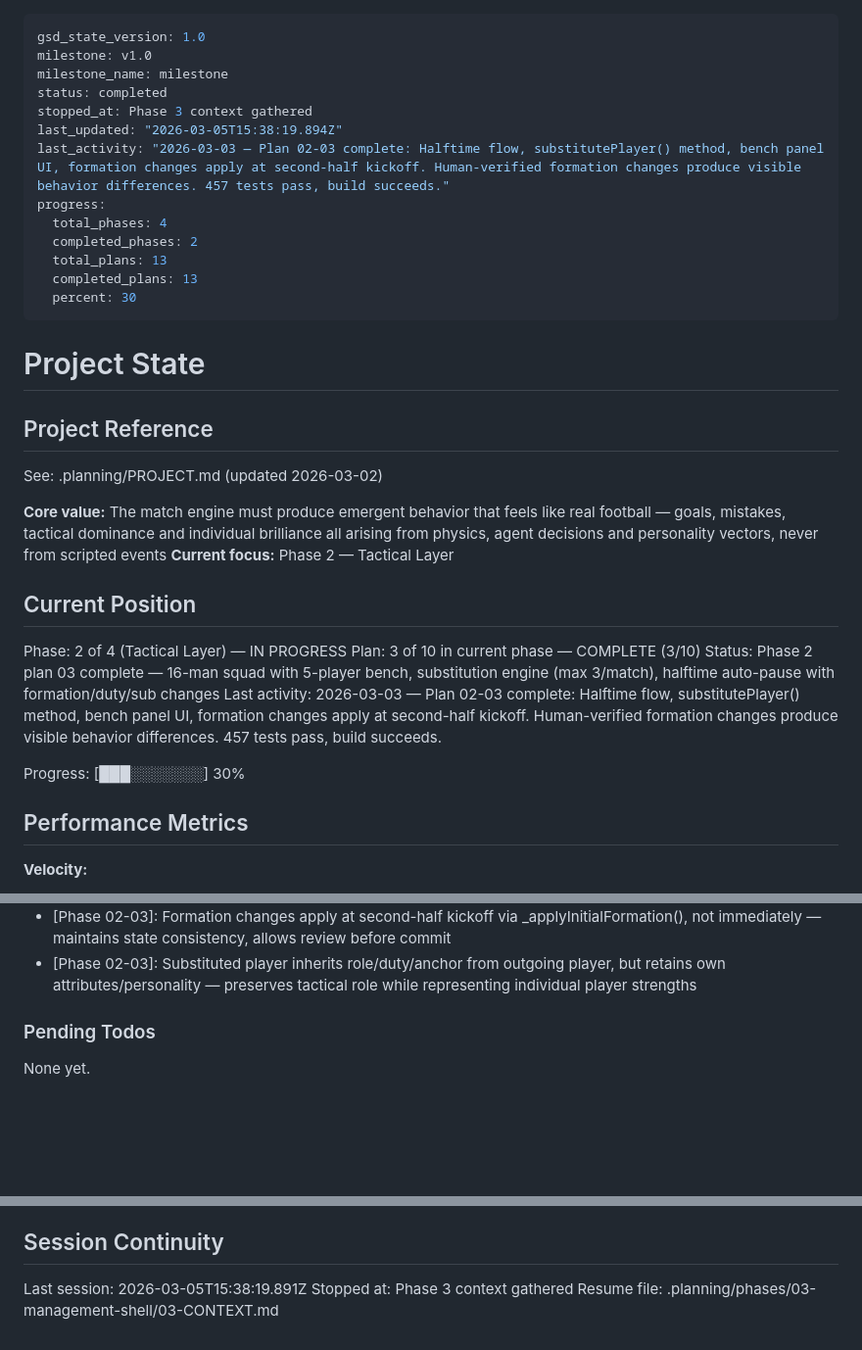
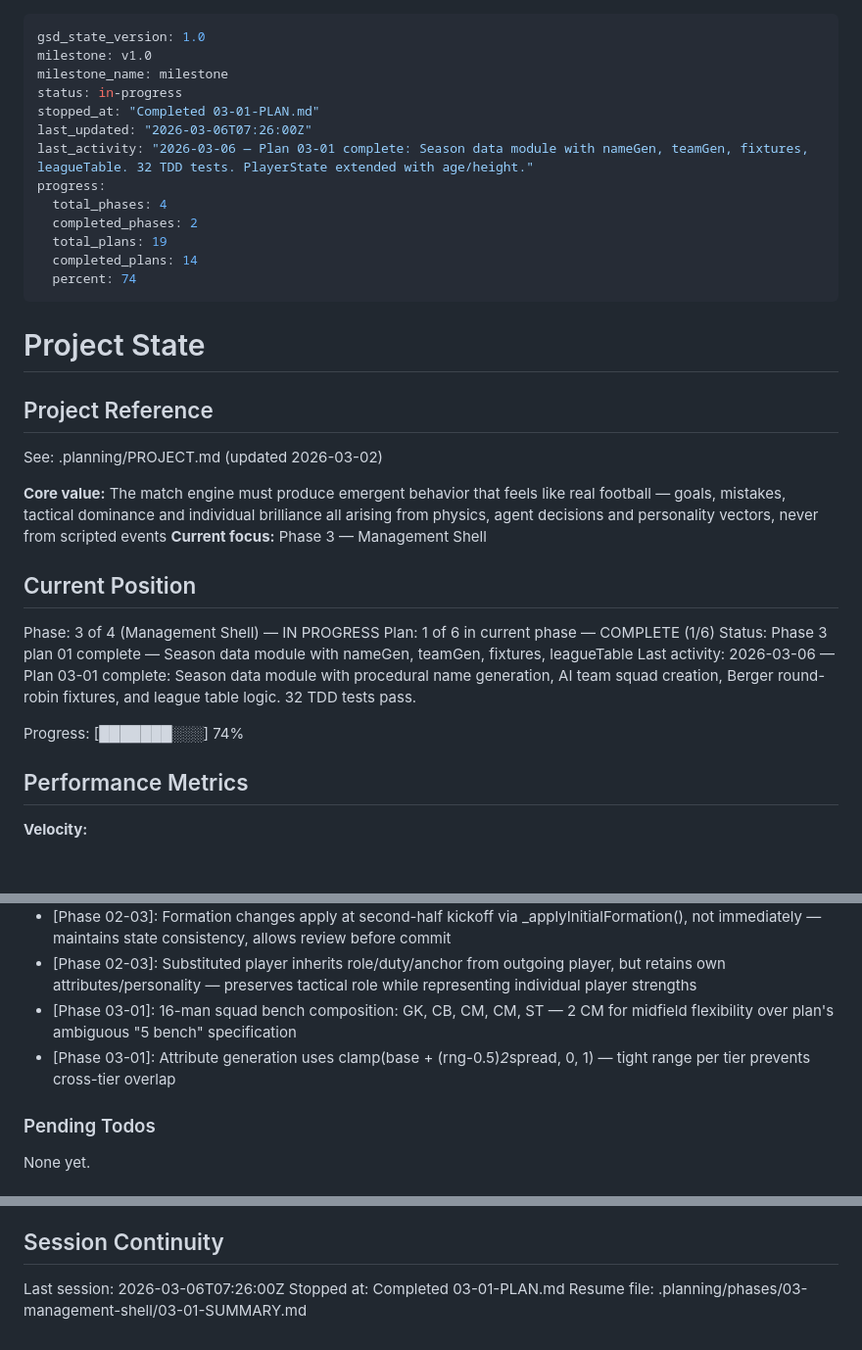
Before and after one commit to njdyson/fergie-time, a Markdown page: .planning/STATE.md, 3 parts joined by grey strips. Shown at 98% size. Rendered like a GitHub page; blank space fills up the shorter version.

Commit message:
docs(03-01): complete season data module plan
Co-Authored-By: Claude Opus 4.6 <noreply@anthropic.com>

```diff
--- a/.planning/STATE.md
+++ b/.planning/STATE.md
@@ -2,16 +2,16 @@
 gsd_state_version: 1.0
 milestone: v1.0
 milestone_name: milestone
-status: completed
-stopped_at: Phase 3 context gathered
-last_updated: "2026-03-05T15:38:19.894Z"
-last_activity: "2026-03-03 — Plan 02-03 complete: Halftime flow, substitutePlayer() method, bench panel UI, formation changes apply at second-half kickoff. Human-verified formation changes produce visible behavior differences. 457 tests pass, build succeeds."
+status: in-progress
+stopped_at: "Completed 03-01-PLAN.md"
+last_updated: "2026-03-06T07:26:00Z"
+last_activity: "2026-03-06 — Plan 03-01 complete: Season data module with nameGen, teamGen, fixtures, leagueTable. 32 TDD tests. PlayerState extended with age/height."
 progress:
   total_phases: 4
   completed_phases: 2
-  total_plans: 13
-  completed_plans: 13
-  percent: 30
+  total_plans: 19
+  completed_plans: 14
+  percent: 74
 ---
 
 # Project State
@@ -21,16 +21,16 @@ progress:
 See: .planning/PROJECT.md (updated 2026-03-02)
 
 **Core value:** The match engine must produce emergent behavior that feels like real football — goals, mistakes, tactical dominance and individual brilliance all arising from physics, agent decisions and personality vectors, never from scripted events
-**Current focus:** Phase 2 — Tactical Layer
+**Current focus:** Phase 3 — Management Shell
 
 ## Current Position
 
-Phase: 2 of 4 (Tactical Layer) — IN PROGRESS
-Plan: 3 of 10 in current phase — COMPLETE (3/10)
-Status: Phase 2 plan 03 complete — 16-man squad with 5-player bench, substitution engine (max 3/match), halftime auto-pause with formation/duty/sub changes
-Last activity: 2026-03-03 — Plan 02-03 complete: Halftime flow, substitutePlayer() method, bench panel UI, formation changes apply at second-half kickoff. Human-verified formation changes produce visible behavior differences. 457 tests pass, build succeeds.
+Phase: 3 of 4 (Management Shell) — IN PROGRESS
+Plan: 1 of 6 in current phase — COMPLETE (1/6)
+Status: Phase 3 plan 01 complete — Season data module with nameGen, teamGen, fixtures, leagueTable
+Last activity: 2026-03-06 — Plan 03-01 complete: Season data module with procedural name generation, AI team squad creation, Berger round-robin fixtures, and league table logic. 32 TDD tests pass.
 
-Progress: [███░░░░░░░] 30%
+Progress: [███████░░░] 74%
 
 ## Performance Metrics
 
@@ -97,6 +98,8 @@ Recent decisions affecting current work:
 - [Phase 02-03]: Halftime latch mechanism using isHalftimeLatched() guard — prevents repeated auto-pause during long halftime period, latch cleared on startSecondHalf()
 - [Phase 02-03]: Formation changes apply at second-half kickoff via _applyInitialFormation(), not immediately — maintains state consistency, allows review before commit
 - [Phase 02-03]: Substituted player inherits role/duty/anchor from outgoing player, but retains own attributes/personality — preserves tactical role while representing individual player strengths
+- [Phase 03-01]: 16-man squad bench composition: GK, CB, CM, CM, ST — 2 CM for midfield flexibility over plan's ambiguous "5 bench" specification
+- [Phase 03-01]: Attribute generation uses clamp(base + (rng-0.5)*2*spread, 0, 1) — tight range per tier prevents cross-tier overlap
 
 ### Pending Todos
 
@@ -110,6 +113,6 @@ None yet.
 
 ## Session Continuity
 
-Last session: 2026-03-05T15:38:19.891Z
-Stopped at: Phase 3 context gathered
-Resume file: .planning/phases/03-management-shell/03-CONTEXT.md
+Last session: 2026-03-06T07:26:00Z
+Stopped at: Completed 03-01-PLAN.md
+Resume file: .planning/phases/03-management-shell/03-01-SUMMARY.md
```
Also changed, not shown: other parts of .planning/STATE.md (+1 -0 lines), .planning/REQUIREMENTS.md (+8 -8 lines), 1 other file.
